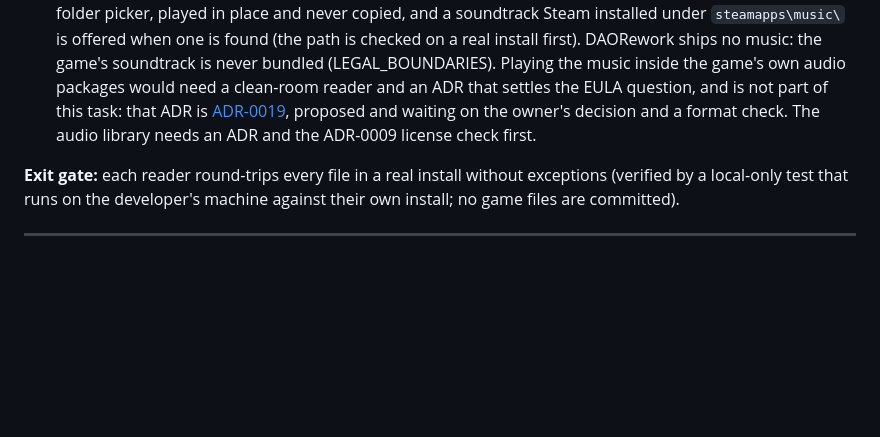
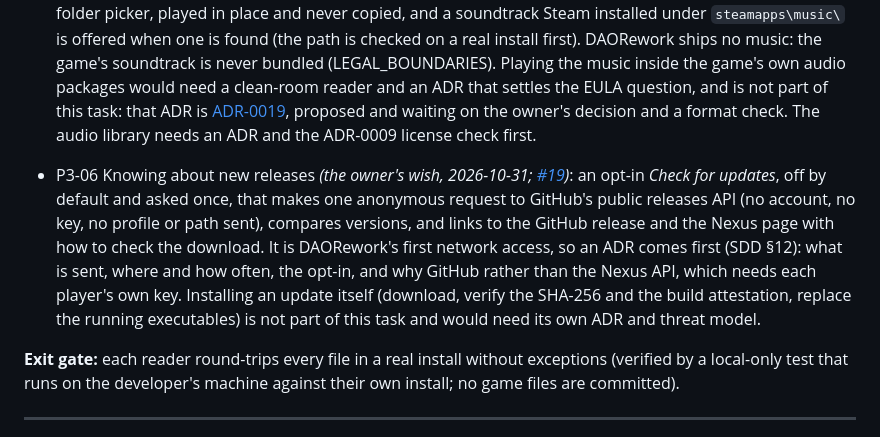
Before and after one commit to arastella625/DAORework, a Markdown page: docs/ROADMAP.md, the part around the change. GitHub-like rendering; blank space fills up the shorter version.

Commit message:
docs: plan an opt-in update check for Phase 3 (P3-06, #19) (#20)
The owner wants players to hear about new releases. The roadmap plans an
opt-in check against GitHub's public releases API for Phase 3, with an
ADR first because it is DAORework's first network access (SDD §12);
installing updates itself is left out and would need its own ADR and
threat model. SDD §12 now says releases are signed once the owner sets
signing up, matching ADR-0018 §4.


Claude-Session: https://claude.ai/code/session_016aYuXNryjs1g9woHsnNUp2

Co-authored-by: Claude <noreply@anthropic.com>

```diff
--- a/docs/ROADMAP.md
+++ b/docs/ROADMAP.md
@@ -241,6 +241,15 @@ reader.
   [ADR-0019](adr/0019-the-games-own-music.md), proposed and waiting on the owner's decision and a format check. The audio library
   needs an ADR and the ADR-0009 license check first.
 
+- P3-06 Knowing about new releases *(the owner's wish, 2026-10-31;
+  [#19](https://github.com/arastella625/DAORework/issues/19))*: an opt-in *Check for updates*, off by default and
+  asked once, that makes one anonymous request to GitHub's public releases API (no account, no key, no profile or
+  path sent), compares versions, and links to the GitHub release and the Nexus page with how to check the download.
+  It is DAORework's first network access, so an ADR comes first (SDD §12): what is sent, where and how often, the
+  opt-in, and why GitHub rather than the Nexus API, which needs each player's own key. Installing an update itself
+  (download, verify the SHA-256 and the build attestation, replace the running executables) is not part of this task
+  and would need its own ADR and threat model.
+
 **Exit gate:** each reader round-trips every file in a real install without exceptions (verified by a local-only test that runs on the developer's machine against their own install; no game files are committed).
 
 ---
```
Also changed, not shown: docs/SDD.md (+3 -2 lines).
